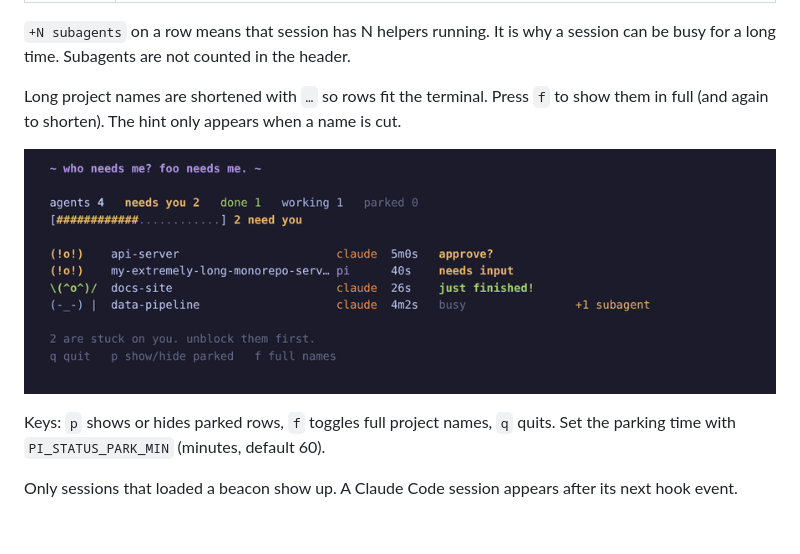
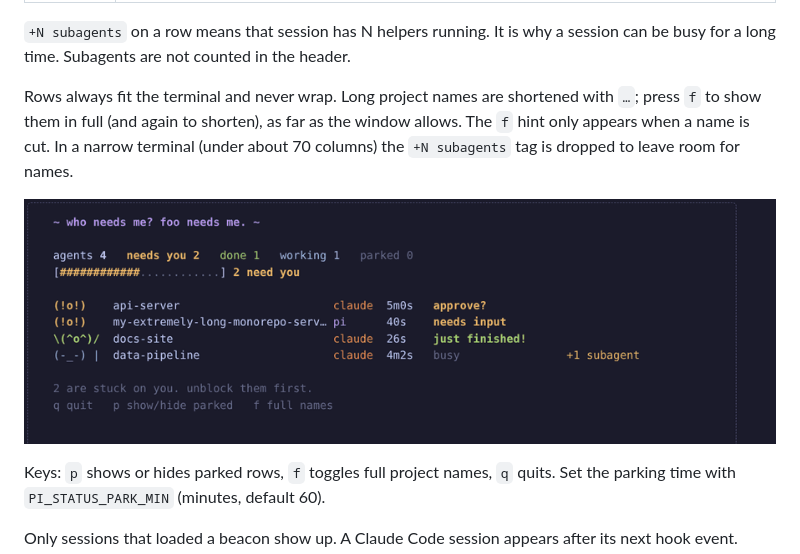
Before and after one commit to janesenaj42/foo-needs-me, a Markdown page: README.md, the part around the change. GitHub-like rendering; pictures changed too: docs/long-names.gif; blank space fills up the shorter version.

```diff
--- a/README.md
+++ b/README.md
@@ -126,7 +126,7 @@ Rows are sorted: needs you, done (newest first), working, parked.
 
 `+N subagents` on a row means that session has N helpers running. It is why a session can be busy for a long time. Subagents are not counted in the header.
 
-Long project names are shortened with `…` so rows fit the terminal. Press `f` to show them in full (and again to shorten). The hint only appears when a name is cut.
+Rows always fit the terminal and never wrap. Long project names are shortened with `…`; press `f` to show them in full (and again to shorten), as far as the window allows. The `f` hint only appears when a name is cut. In a narrow terminal (under about 70 columns) the `+N subagents` tag is dropped to leave room for names.
 
 ![f toggles full project names](docs/long-names.gif)
 
```
Also changed, not shown: 1 other file.
